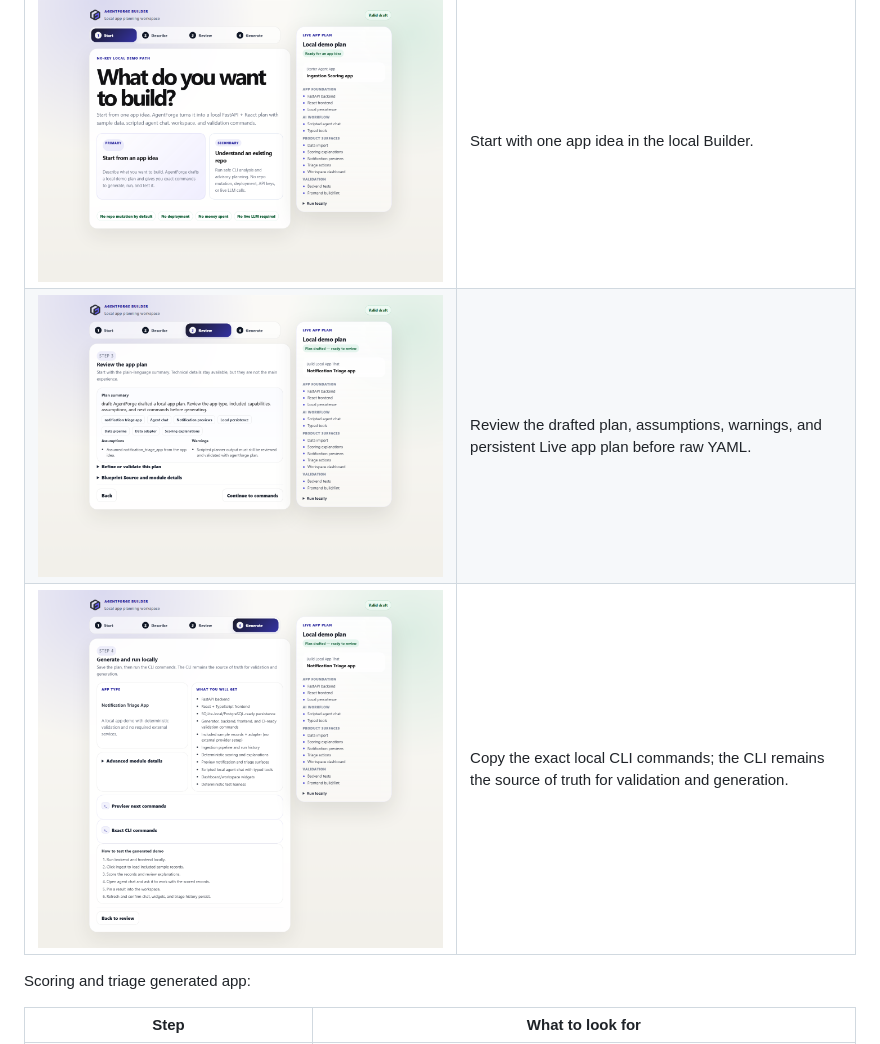
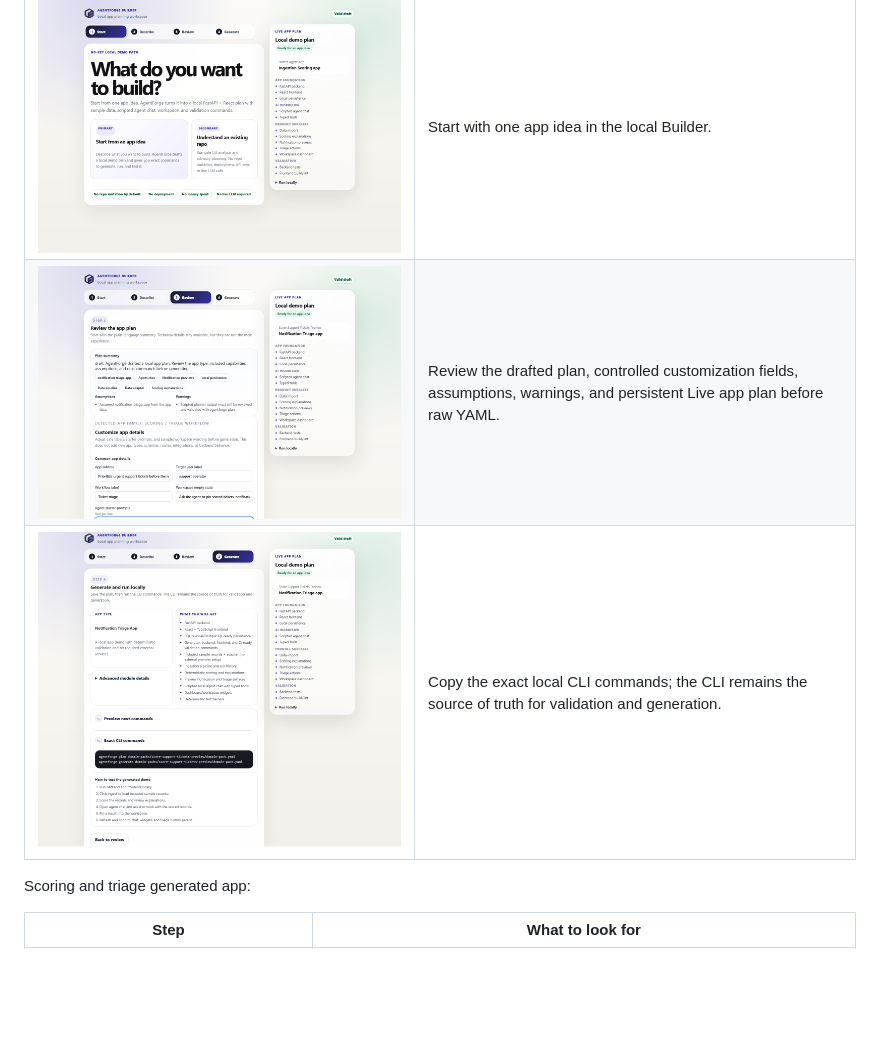
Before and after one commit to YuriShkurko/AgentForge, a Markdown page: README.md, the part around the change. GitHub-like rendering; pictures changed too: docs/assets/screenshots/builder-commands.png, docs/assets/screenshots/builder-plan.png; blank space fills up the shorter version.

Commit message:
Refresh Builder customization screenshots

```diff
--- a/README.md
+++ b/README.md
@@ -55,7 +55,7 @@ Builder flow:
 | Step | What to look for |
 | --- | --- |
 | ![Builder idea entry screen](docs/assets/screenshots/builder-start.png) | Start with one app idea in the local Builder. |
-| ![Drafted Blueprint and Live app plan](docs/assets/screenshots/builder-plan.png) | Review the drafted plan, assumptions, warnings, and persistent Live app plan before raw YAML. |
+| ![Drafted Blueprint and Live app plan](docs/assets/screenshots/builder-plan.png) | Review the drafted plan, controlled customization fields, assumptions, warnings, and persistent Live app plan before raw YAML. |
 | ![Generate commands in the Builder](docs/assets/screenshots/builder-commands.png) | Copy the exact local CLI commands; the CLI remains the source of truth for validation and generation. |
 
 Scoring and triage generated app:
```
Also changed, not shown: docs/DEMO_GUIDE.md (+1 -1 lines).
